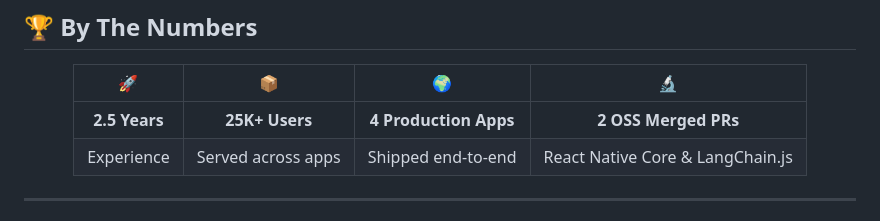
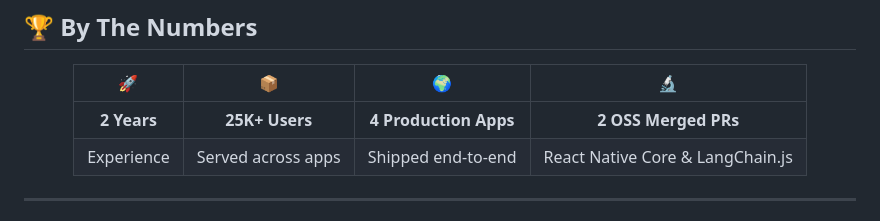
Before and after one commit to nikhilpakhloo/nikhilpakhloo, a Markdown page: README.md, the part around the change. Drawn GitHub-style.

```diff
--- a/README.md
+++ b/README.md
@@ -113,7 +113,7 @@ Added streaming support for OpenAI Responses API built-in tool progress events
 
 | 🚀 | 📦 | 🌍 | 🔬 |
 |:---:|:---:|:---:|:---:|
-| **2.5 Years** | **25K+ Users** | **4 Production Apps** | **2 OSS Merged PRs** |
+| **2 Years** | **25K+ Users** | **4 Production Apps** | **2 OSS Merged PRs** |
 | Experience | Served across apps | Shipped end-to-end | React Native Core & LangChain.js |
 
 </div>
```
